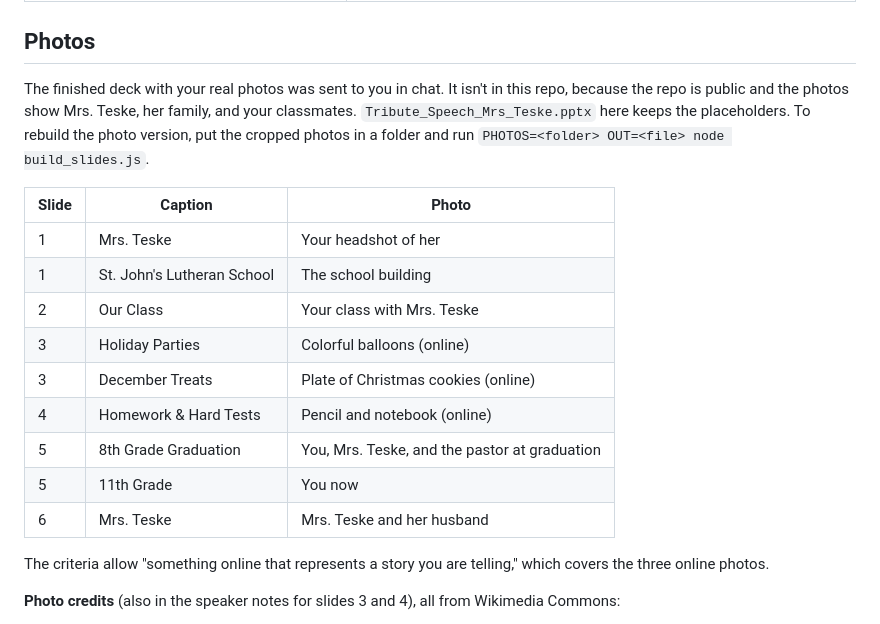
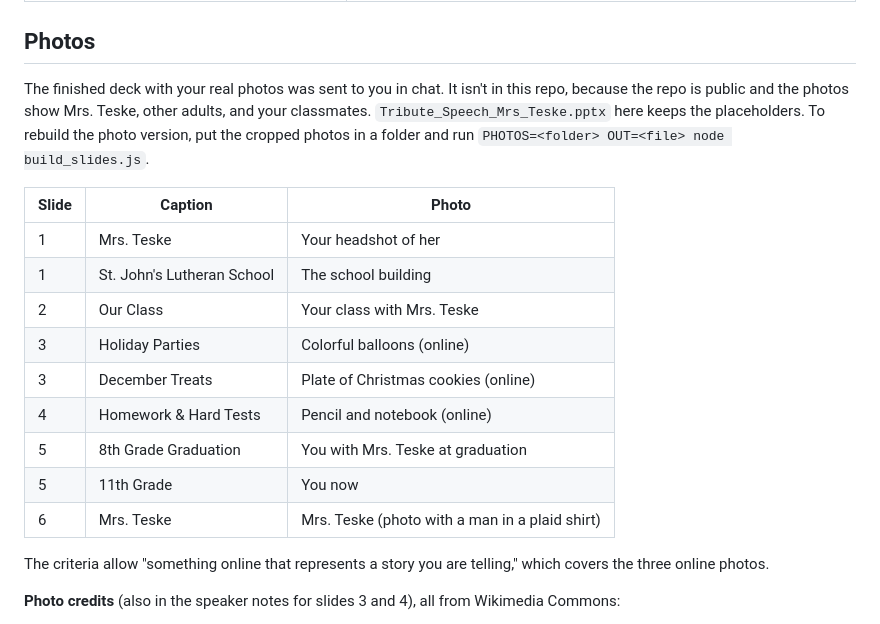
Before and after one commit to orangejack9christian/Claude-etc, a Markdown page: tribute-speech/README.md, the part around the change. GitHub-like rendering.

Commit message:
Describe the photos in the README without guessing who is in them
Co-Authored-By: Claude Opus 5.5 <noreply@anthropic.com>
Claude-Session: https://claude.ai/code/session_01XxaKdzJdgg9PZDJGp43nnJ

```diff
--- a/tribute-speech/README.md
+++ b/tribute-speech/README.md
@@ -29,7 +29,7 @@
 
 ## Photos
 
-The finished deck with your real photos was sent to you in chat. It isn't in this repo, because the repo is public and the photos show Mrs. Teske, her family, and your classmates. `Tribute_Speech_Mrs_Teske.pptx` here keeps the placeholders. To rebuild the photo version, put the cropped photos in a folder and run `PHOTOS=<folder> OUT=<file> node build_slides.js`.
+The finished deck with your real photos was sent to you in chat. It isn't in this repo, because the repo is public and the photos show Mrs. Teske, other adults, and your classmates. `Tribute_Speech_Mrs_Teske.pptx` here keeps the placeholders. To rebuild the photo version, put the cropped photos in a folder and run `PHOTOS=<folder> OUT=<file> node build_slides.js`.
 
 | Slide | Caption | Photo |
 |---|---|---|
@@ -39,9 +39,9 @@ The finished deck with your real photos was sent to you in chat. It isn't in thi
 | 3 | Holiday Parties | Colorful balloons (online) |
 | 3 | December Treats | Plate of Christmas cookies (online) |
 | 4 | Homework & Hard Tests | Pencil and notebook (online) |
-| 5 | 8th Grade Graduation | You, Mrs. Teske, and the pastor at graduation |
+| 5 | 8th Grade Graduation | You with Mrs. Teske at graduation |
 | 5 | 11th Grade | You now |
-| 6 | Mrs. Teske | Mrs. Teske and her husband |
+| 6 | Mrs. Teske | Mrs. Teske (photo with a man in a plaid shirt) |
 
 The criteria allow "something online that represents a story you are telling," which covers the three online photos.
 
```
